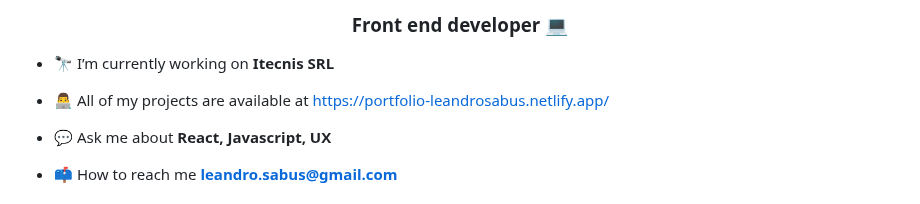
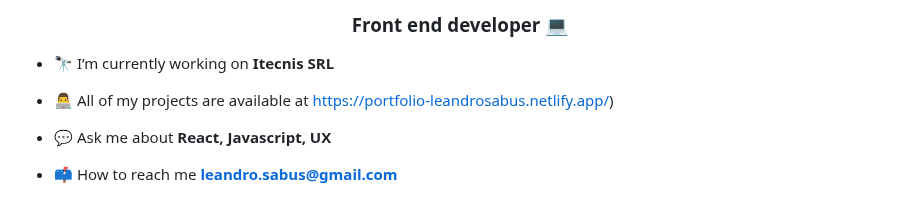
Before and after one commit to leasabus/leasabus, a Markdown page: README.md, the part around the change. GitHub-like rendering.

```diff
--- a/README.md
+++ b/README.md
@@ -3,7 +3,7 @@
 
 - 🔭 I’m currently working on **Itecnis SRL**
 
-- 👨‍💻 All of my projects are available at [https://portfolio-leandrosabus.netlify.app/](https://portfolio-leandrosabus.netlify.app/)
+- 👨‍💻 All of my projects are available at [https://portfolio-leandrosabus.netlify.app/](https://leandrosabusdev.netlify.app/))
 
 - 💬 Ask me about **React, Javascript, UX**
 
```
